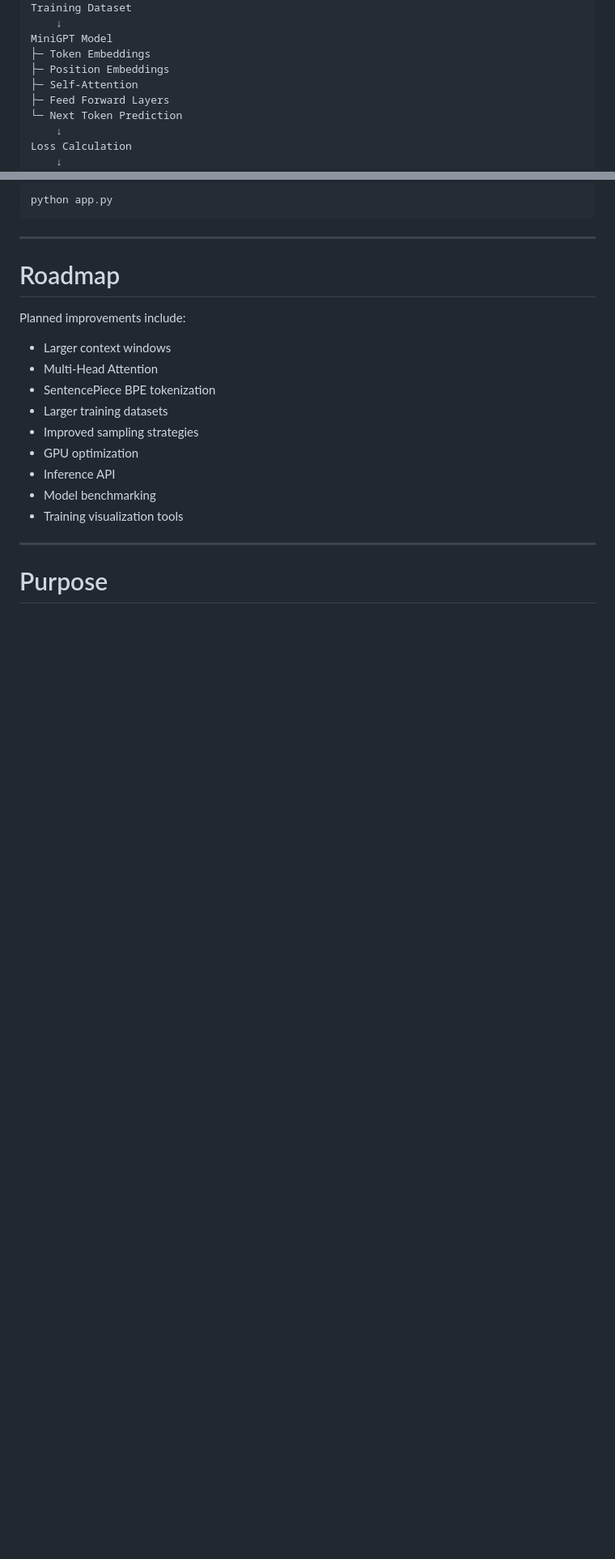
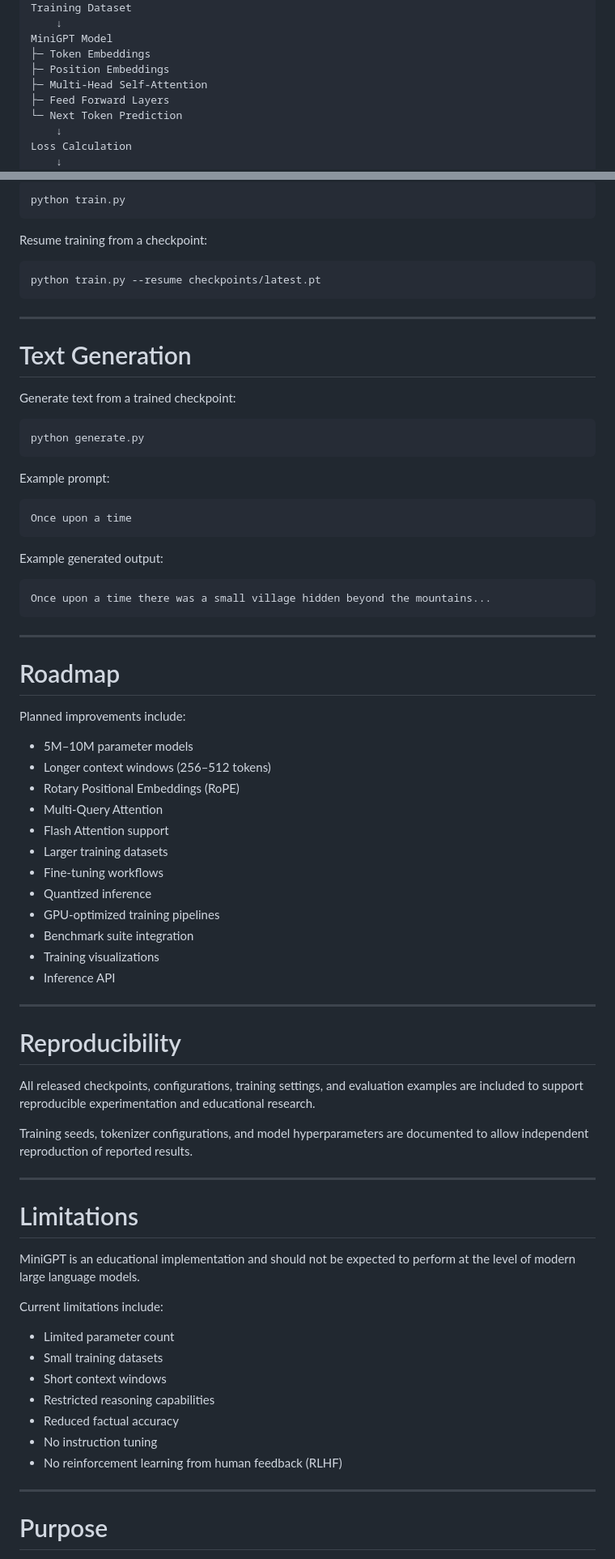
Before and after one commit to Ahmad-Al-Dibo/TextModelKit, a Markdown page: README.md, 2 parts joined by grey strips. Shown at 81% size. Drawn GitHub-style; blank space fills up the shorter version.

````diff
--- a/README.md
+++ b/README.md
@@ -33,7 +51,7 @@ Training Dataset
 MiniGPT Model
 ├─ Token Embeddings
 ├─ Position Embeddings
-├─ Self-Attention
+├─ Multi-Head Self-Attention
 ├─ Feed Forward Layers
 └─ Next Token Prediction
     ↓
@@ -168,6 +301,34 @@ pip install -r requirements.txt
 
 ```bash
-python app.py
+python train.py
+```
+
+Resume training from a checkpoint:
+
+```bash
+python train.py --resume checkpoints/latest.pt
+```
+
+---
+
+# Text Generation
+
+Generate text from a trained checkpoint:
+
+```bash
+python generate.py
+```
+
+Example prompt:
+
+```text
+Once upon a time
+```
+
+Example generated output:
+
+```text
+Once upon a time there was a small village hidden beyond the mountains...
 ```
 
 ---
@@ -176,15 +337,42 @@ python app.py
 
 Planned improvements include:
 
-* Larger context windows
-* Multi-Head Attention
-* SentencePiece BPE tokenization
+* 5M–10M parameter models
+* Longer context windows (256–512 tokens)
+* Rotary Positional Embeddings (RoPE)
+* Multi-Query Attention
+* Flash Attention support
 * Larger training datasets
-* Improved sampling strategies
-* GPU optimization
+* Fine-tuning workflows
+* Quantized inference
+* GPU-optimized training pipelines
+* Benchmark suite integration
+* Training visualizations
 * Inference API
-* Model benchmarking
-* Training visualization tools
+
+---
+
+# Reproducibility
+
+All released checkpoints, configurations, training settings, and evaluation examples are included to support reproducible experimentation and educational research.
+
+Training seeds, tokenizer configurations, and model hyperparameters are documented to allow independent reproduction of reported results.
+
+---
+
+# Limitations
+
+MiniGPT is an educational implementation and should not be expected to perform at the level of modern large language models.
+
+Current limitations include:
+
+* Limited parameter count
+* Small training datasets
+* Short context windows
+* Restricted reasoning capabilities
+* Reduced factual accuracy
+* No instruction tuning
+* No reinforcement learning from human feedback (RLHF)
 
 ---
 
````
Also changed, not shown: other parts of README.md (+183 -38 lines).
